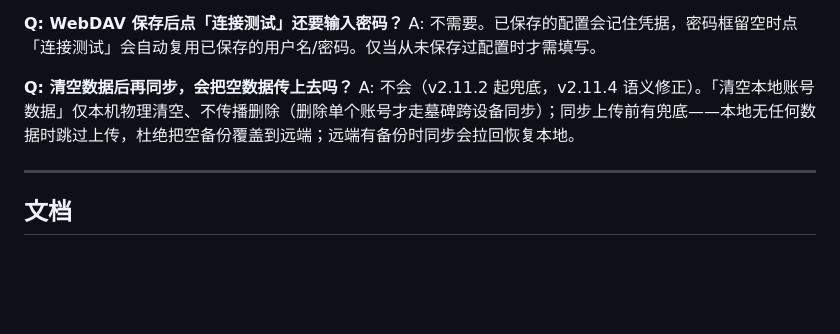
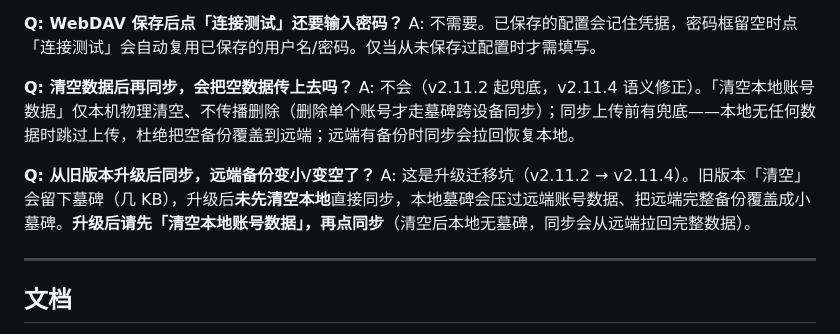
Before and after one commit to Simiely/edge-multi-account-cookie, a Markdown page: README.md, the part around the change. GitHub-like rendering; blank space fills up the shorter version.

Commit message:
docs: 补充升级迁移坑(旧版墓碑残留覆盖远端备份)到 DEVELOPMENT §38 / README FAQ / CHANGELOG v2.11.4

```diff
--- a/README.md
+++ b/README.md
@@ -103,6 +103,9 @@ A: 不需要。已保存的配置会记住凭据，密码框留空时点「连
 **Q: 清空数据后再同步，会把空数据传上去吗？**
 A: 不会（v2.11.2 起兜底，v2.11.4 语义修正）。「清空本地账号数据」仅本机物理清空、不传播删除（删除单个账号才走墓碑跨设备同步）；同步上传前有兜底——本地无任何数据时跳过上传，杜绝把空备份覆盖到远端；远端有备份时同步会拉回恢复本地。
 
+**Q: 从旧版本升级后同步，远端备份变小/变空了？**
+A: 这是升级迁移坑（v2.11.2 → v2.11.4）。旧版本「清空」会留下墓碑（几 KB），升级后**未先清空本地**直接同步，本地墓碑会压过远端账号数据、把远端完整备份覆盖成小墓碑。**升级后请先「清空本地账号数据」，再点同步**（清空后本地无墓碑，同步会从远端拉回完整数据）。
+
 ---
 
 ## 文档
```
